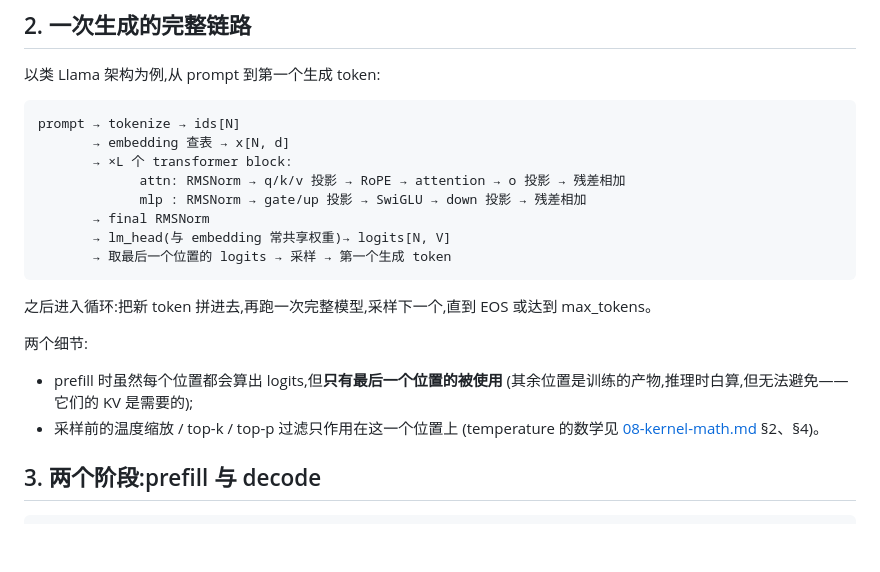
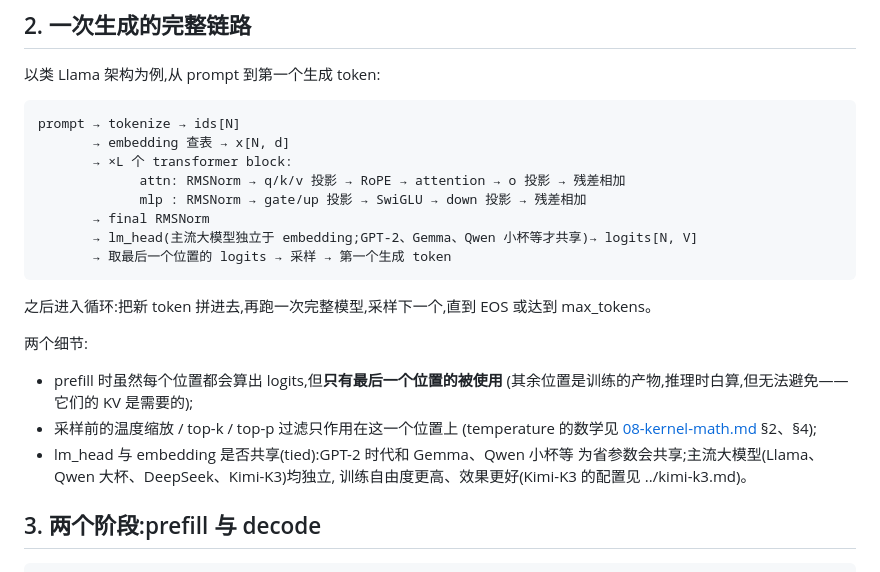
Before and after one commit to treert/llm-lens, a Markdown page: docs/inference/01-inference-pipeline.md, the part around one of its changes. GitHub-like rendering; blank space fills up the shorter version.

Commit message:
docs: 修正 01 中 lm_head 与 embedding 共享权重的描述
主流大模型均独立不共享,共享是 GPT-2/Gemma/Qwen 小杯等省参数做法;附 Kimi-K3 配置佐证。顺带修复该文件 2 处行内公式空格。

````diff
--- a/docs/inference/01-inference-pipeline.md
+++ b/docs/inference/01-inference-pipeline.md
@@ -31,7 +31,7 @@ prompt → tokenize → ids[N]
              attn: RMSNorm → q/k/v 投影 → RoPE → attention → o 投影 → 残差相加
              mlp : RMSNorm → gate/up 投影 → SwiGLU → down 投影 → 残差相加
        → final RMSNorm
-       → lm_head(与 embedding 常共享权重)→ logits[N, V]
+       → lm_head(主流大模型独立于 embedding;GPT-2、Gemma、Qwen 小杯等才共享)→ logits[N, V]
        → 取最后一个位置的 logits → 采样 → 第一个生成 token
 ```
 
@@ -43,7 +43,10 @@ EOS 或达到 max_tokens。
 - prefill 时虽然每个位置都会算出 logits,但**只有最后一个位置的被使用**
   (其余位置是训练的产物,推理时白算,但无法避免——它们的 KV 是需要的);
 - 采样前的温度缩放 / top-k / top-p 过滤只作用在这一个位置上
-  (temperature 的数学见 [08-kernel-math.md](08-kernel-math.md) §2、§4)。
+  (temperature 的数学见 [08-kernel-math.md](08-kernel-math.md) §2、§4);
+- lm_head 与 embedding 是否共享(tied):GPT-2 时代和 Gemma、Qwen 小杯等
+  为省参数会共享;主流大模型(Llama、Qwen 大杯、DeepSeek、Kimi-K3)均独立,
+  训练自由度更高、效果更好(Kimi-K3 的配置见 ../kimi-k3.md)。
 
 ## 3. 两个阶段:prefill 与 decode
 
````
Also changed, not shown: other parts of docs/inference/01-inference-pipeline.md (+2 -2 lines).
